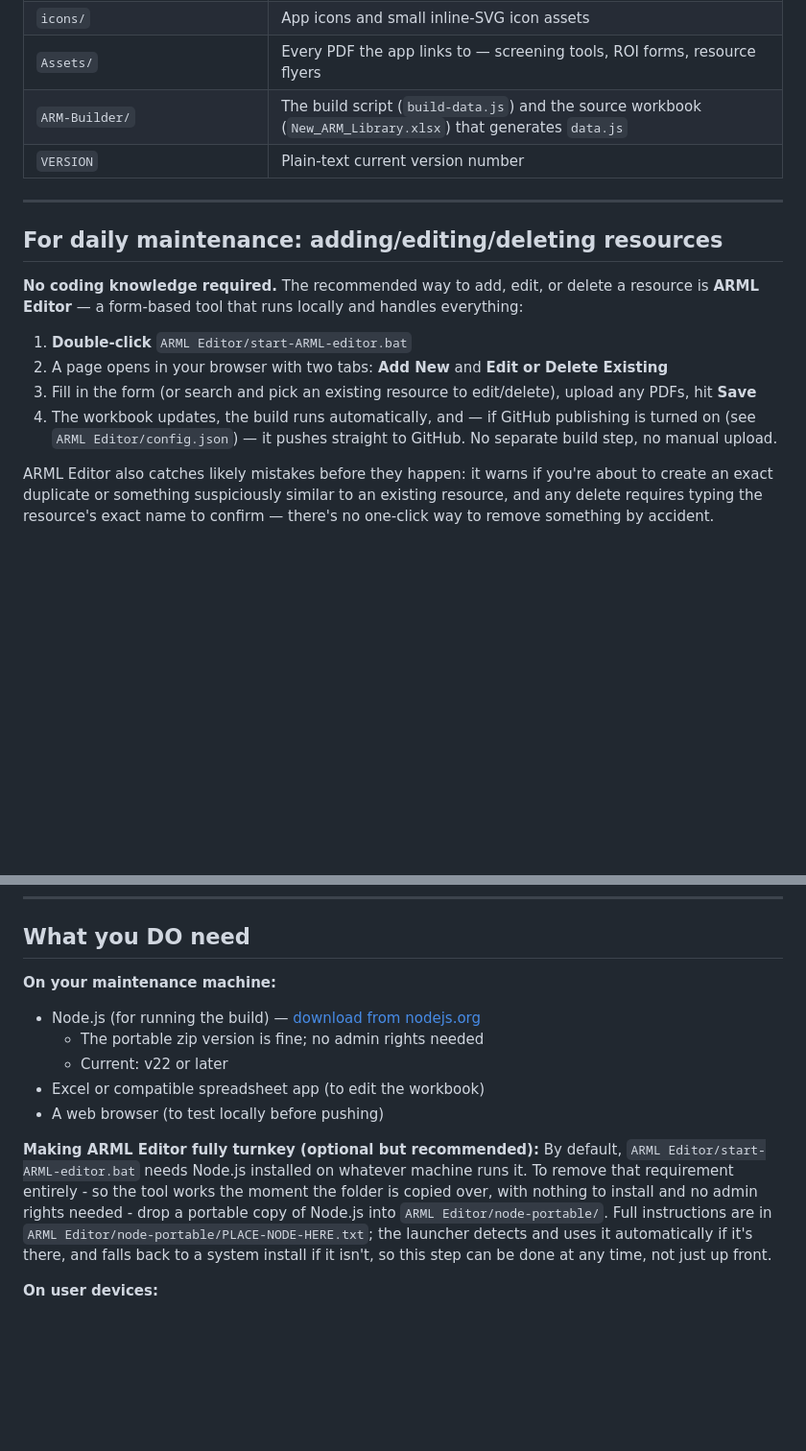
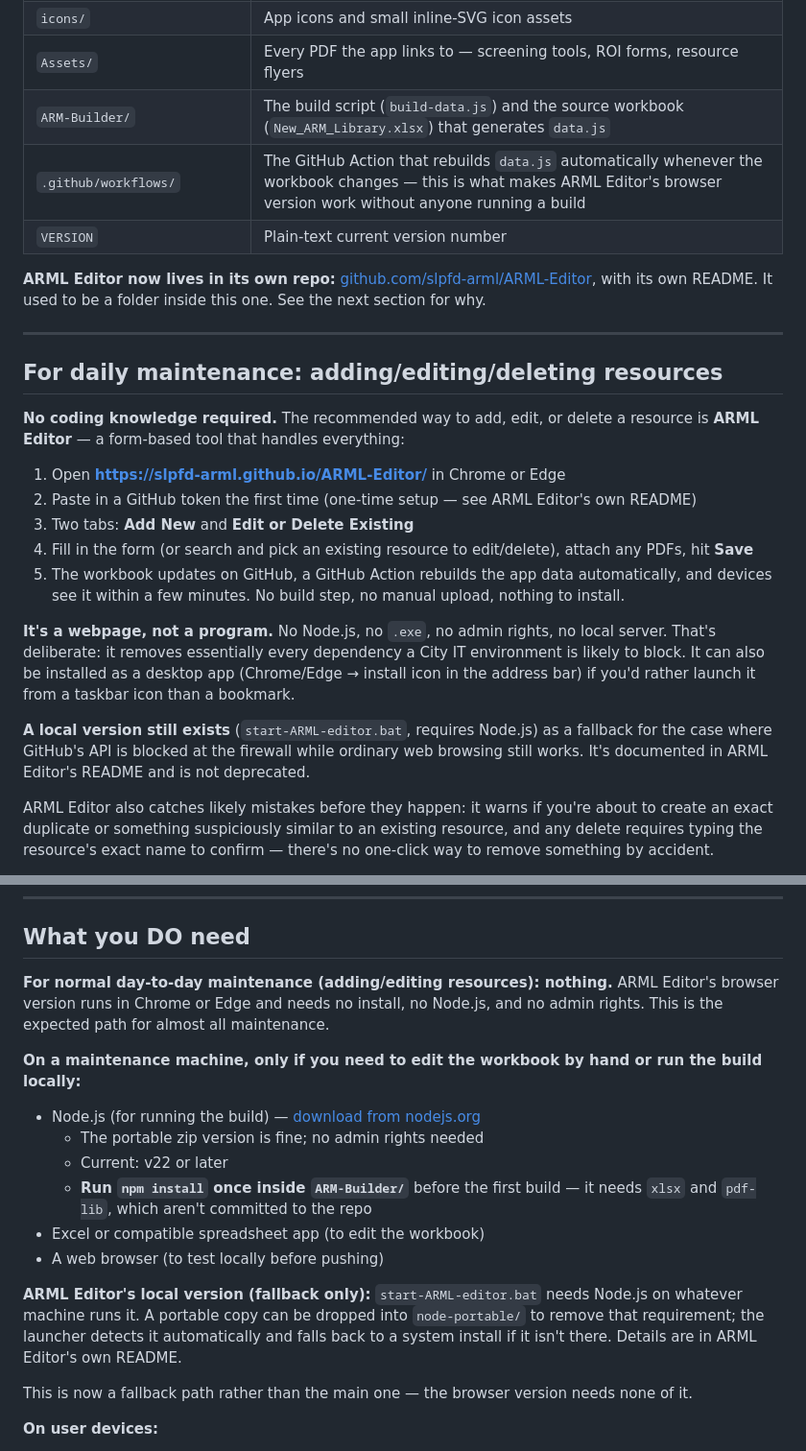
Before and after one commit to slpfd-arml/ARML, a Markdown page: README.md, 2 parts joined by grey strips. Shown at 96% size. Rendered like a GitHub page; blank space fills up the shorter version.

```diff
--- a/README.md
+++ b/README.md
@@ -57,18 +69,36 @@ Either way, the app works fully offline after the first load — all reference P
 | `icons/` | App icons and small inline-SVG icon assets |
 | `Assets/` | Every PDF the app links to — screening tools, ROI forms, resource flyers |
 | `ARM-Builder/` | The build script (`build-data.js`) and the source workbook (`New_ARM_Library.xlsx`) that generates `data.js` |
+| `.github/workflows/` | The GitHub Action that rebuilds `data.js` automatically whenever the workbook changes — this is what makes ARML Editor's browser version work without anyone running a build |
 | `VERSION` | Plain-text current version number |
+
+**ARML Editor now lives in its own repo:**
+[github.com/slpfd-arml/ARML-Editor](https://github.com/slpfd-arml/ARML-Editor),
+with its own README. It used to be a folder inside this one. See the next
+section for why.
 
 ---
 
 ## For daily maintenance: adding/editing/deleting resources
 
-**No coding knowledge required.** The recommended way to add, edit, or delete a resource is **ARML Editor** — a form-based tool that runs locally and handles everything:
+**No coding knowledge required.** The recommended way to add, edit, or delete a resource is **ARML Editor** — a form-based tool that handles everything:
 
-1. **Double-click** `ARML Editor/start-ARML-editor.bat`
-2. A page opens in your browser with two tabs: **Add New** and **Edit or Delete Existing**
-3. Fill in the form (or search and pick an existing resource to edit/delete), upload any PDFs, hit **Save**
-4. The workbook updates, the build runs automatically, and — if GitHub publishing is turned on (see `ARML Editor/config.json`) — it pushes straight to GitHub. No separate build step, no manual upload.
+1. Open **https://slpfd-arml.github.io/ARML-Editor/** in Chrome or Edge
+2. Paste in a GitHub token the first time (one-time setup — see ARML Editor's own README)
+3. Two tabs: **Add New** and **Edit or Delete Existing**
+4. Fill in the form (or search and pick an existing resource to edit/delete), attach any PDFs, hit **Save**
+5. The workbook updates on GitHub, a GitHub Action rebuilds the app data automatically, and devices see it within a few minutes. No build step, no manual upload, nothing to install.
+
+**It's a webpage, not a program.** No Node.js, no `.exe`, no admin rights,
+no local server. That's deliberate: it removes essentially every dependency
+a City IT environment is likely to block. It can also be installed as a
+desktop app (Chrome/Edge → install icon in the address bar) if you'd rather
+launch it from a taskbar icon than a bookmark.
+
+**A local version still exists** (`start-ARML-editor.bat`, requires Node.js)
+as a fallback for the case where GitHub's API is blocked at the firewall
+while ordinary web browsing still works. It's documented in ARML Editor's
+README and is not deprecated.
 
 ARML Editor also catches likely mistakes before they happen: it warns if you're about to create an exact duplicate or something suspiciously similar to an existing resource, and any delete requires typing the resource's exact name to confirm — there's no one-click way to remove something by accident.
 
@@ -138,22 +215,29 @@ Either way, the changes are live. Any medic who opens the app sees `Update avail
 
 ## What you DO need
 
-**On your maintenance machine:**
+**For normal day-to-day maintenance (adding/editing resources): nothing.**
+ARML Editor's browser version runs in Chrome or Edge and needs no install,
+no Node.js, and no admin rights. This is the expected path for almost all
+maintenance.
+
+**On a maintenance machine, only if you need to edit the workbook by hand
+or run the build locally:**
 - Node.js (for running the build) — [download from nodejs.org](https://nodejs.org/)
   - The portable zip version is fine; no admin rights needed
   - Current: v22 or later
+  - **Run `npm install` once inside `ARM-Builder/`** before the first build —
+    it needs `xlsx` and `pdf-lib`, which aren't committed to the repo
 - Excel or compatible spreadsheet app (to edit the workbook)
 - A web browser (to test locally before pushing)
 
-**Making ARML Editor fully turnkey (optional but recommended):**
-By default, `ARML Editor/start-ARML-editor.bat` needs Node.js installed on
-whatever machine runs it. To remove that requirement entirely - so the
-tool works the moment the folder is copied over, with nothing to install
-and no admin rights needed - drop a portable copy of Node.js into
-`ARML Editor/node-portable/`. Full instructions are in
-`ARML Editor/node-portable/PLACE-NODE-HERE.txt`; the launcher detects and
-uses it automatically if it's there, and falls back to a system install
-if it isn't, so this step can be done at any time, not just up front.
+**ARML Editor's local version (fallback only):**
+`start-ARML-editor.bat` needs Node.js on whatever machine runs it. A
+portable copy can be dropped into `node-portable/` to remove that
+requirement; the launcher detects it automatically and falls back to a
+system install if it isn't there. Details are in ARML Editor's own README.
+
+This is now a fallback path rather than the main one — the browser version
+needs none of it.
 
 **On user devices:**
 - iPad 2 or later, or iPhone 6 or later — the app installs via "Add to Home Screen" in Safari
```
Also changed, not shown: other parts of README.md (+102 -22 lines).
